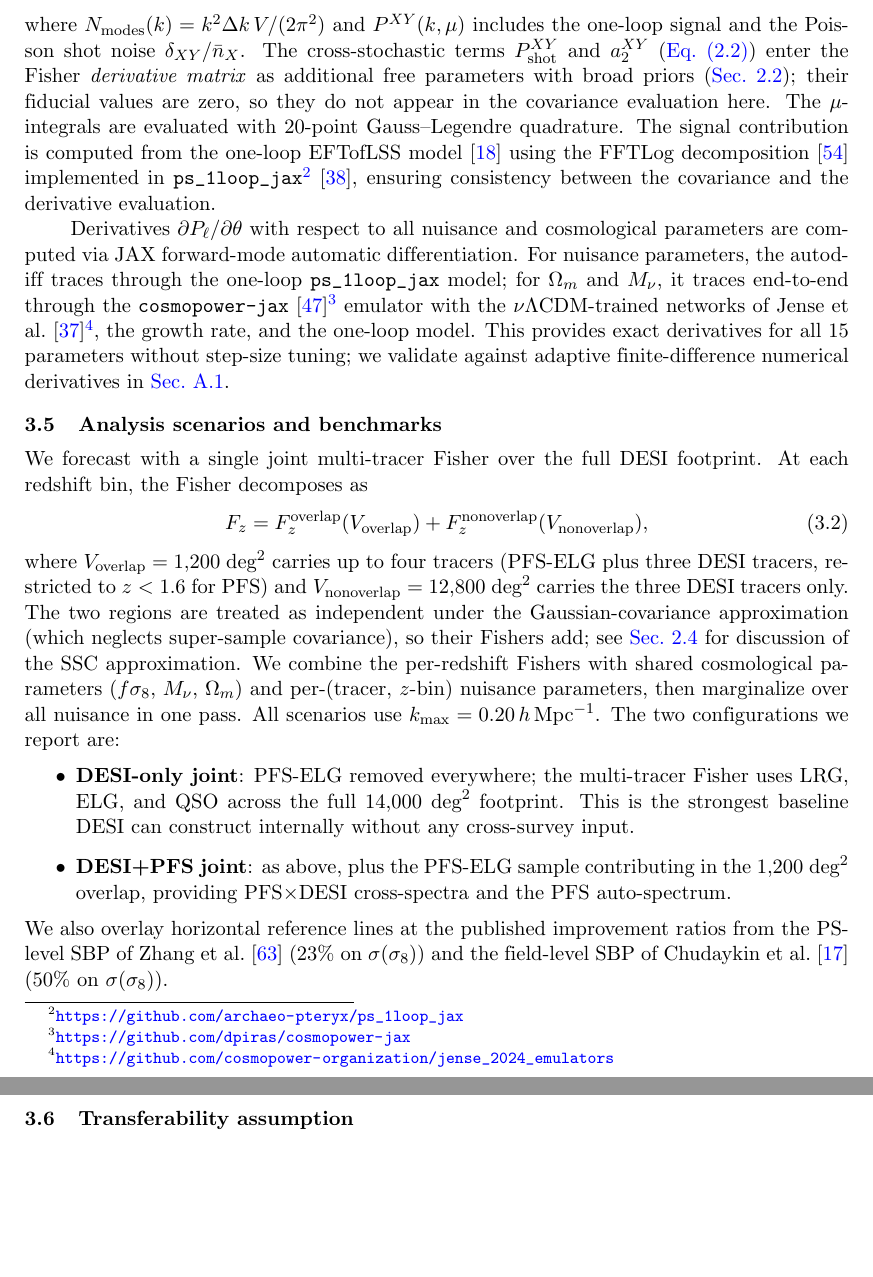
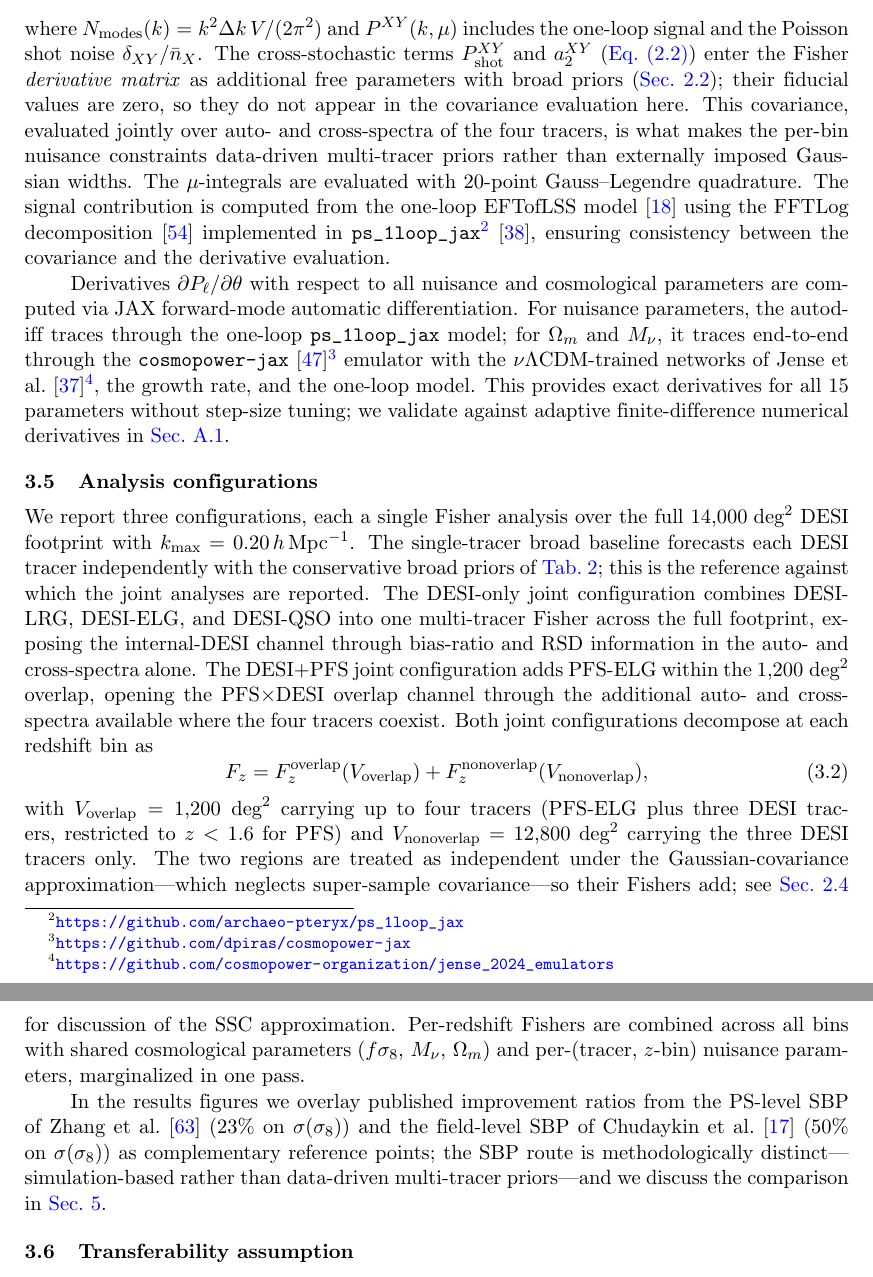
Before and after one commit to MinhMPA/PFSxDESI-multi-fish, a LaTeX document (paper/PFSxDESI-multi-fish.tex): two parts of pages 9 and 10 of 26, joined at a grey line, cut so that both start at the same text, the shorter picture padded with empty space. Compiled offline with pdfLaTeX; a missing bibliography style is replaced by a similar one.

Commit message:
revise §3 Setup: add broad single-tracer scenario, fold itemize into prose, canonical channel phrasing
Edits applied (per audit + synthesis):
  - §3 intro (L484-488): replaced overlap-centric topic sentence with
    joint-Fisher framing introducing the internal-DESI and
    PFS×DESI overlap channels.
  - §3.4 (after covariance equation): inserted one sentence anchoring
    the canonical "data-driven multi-tracer priors" noun phrase to the
    multi-tracer covariance.
  - §3.5 subsection title: "Analysis scenarios and benchmarks" →
    "Analysis configurations".
  - §3.5 body: replaced itemize block with flowing prose naming all
    three configurations (single-tracer broad baseline, DESI-only joint,
    DESI+PFS joint), explicitly setting up the (a)→(b)→(c) chain that
    §4 results reference.
  - §3.5 SBP-overlay sentence: reframed as complementary reference
    points (simulation-based vs. data-driven multi-tracer priors)
    rather than benchmarks.

Ref: docs/superpowers/plans/2026-05-05-audits/00-synthesis.md

```diff
--- a/paper/PFSxDESI-multi-fish.tex
+++ b/paper/PFSxDESI-multi-fish.tex
@@ -657,6 +661,10 @@ shot noise \(\delta_{XY}/\nbar_X\). The cross-stochastic terms
 Fisher \emph{derivative matrix} as additional free parameters
 with broad priors (\cref{sec:cross_power}); their fiducial values
 are zero, so they do not appear in the covariance evaluation here.
+This covariance, evaluated jointly over auto- and cross-spectra of
+the four tracers, is what makes the per-bin nuisance constraints
+data-driven multi-tracer priors rather than externally imposed
+Gaussian widths.
 The \(\mu\)-integrals are evaluated with 20-point Gauss--Legendre
 quadrature. The signal contribution is computed from the one-loop
 EFTofLSS model~\cite{Chudaykin:2020aoj} using the FFTLog
@@ -684,46 +692,46 @@ adaptive finite-difference numerical derivatives in
 \cref{app:derivatives}.
 
 
-\subsection{Analysis scenarios and benchmarks}
+\subsection{Analysis configurations}
 \label{sec:scenarios}
 
-We forecast with a single joint multi-tracer Fisher
-over the full DESI footprint. At each redshift bin, the
-Fisher decomposes as
+We report three configurations, each a single Fisher analysis over
+the full \(14{,}000\;\text{deg}^2\) DESI footprint with
+\(\kmax=0.20\iMpch\). The single-tracer broad baseline forecasts
+each DESI tracer independently with the conservative broad priors of
+\cref{tab:eft_params}; this is the reference against which the joint
+analyses are reported. The DESI-only joint configuration combines
+DESI-LRG, DESI-ELG, and DESI-QSO into one multi-tracer Fisher across
+the full footprint, exposing the internal-DESI channel through
+bias-ratio and RSD information in the auto- and cross-spectra alone.
+The DESI+PFS joint configuration adds PFS-ELG within the
+\(1{,}200\;\text{deg}^2\) overlap, opening the PFS\(\times\)DESI
+overlap channel through the additional auto- and cross-spectra
+available where the four tracers coexist. Both joint configurations
+decompose at each redshift bin as
 \be
 \label{eq:volume_partition}
 F_z = F_z^{\rm overlap}(V_{\rm overlap})
     + F_z^{\rm nonoverlap}(V_{\rm nonoverlap}),
 \ee
-where \(V_{\rm overlap}=1{,}200\;\text{deg}^2\) carries up to four
-tracers (PFS-ELG plus three DESI tracers, restricted to
-\(z<1.6\) for PFS) and
-\(V_{\rm nonoverlap}=12{,}800\;\text{deg}^2\) carries the three
-DESI tracers only. The two regions are treated as independent
-under the Gaussian-covariance approximation (which neglects
-super-sample covariance), so their Fishers add; see
+with \(V_{\rm overlap}=1{,}200\;\text{deg}^2\) carrying up to four
+tracers (PFS-ELG plus three DESI tracers, restricted to \(z<1.6\) for
+PFS) and \(V_{\rm nonoverlap}=12{,}800\;\text{deg}^2\) carrying the
+three DESI tracers only. The two regions are treated as independent
+under the Gaussian-covariance approximation---which neglects
+super-sample covariance---so their Fishers add; see
 \cref{sec:joint_fisher} for discussion of the SSC approximation.
-We combine the per-redshift Fishers with shared cosmological
-parameters \((f\se,\,\Mnu,\,\Om)\) and per-(tracer, \(z\)-bin)
-nuisance parameters, then marginalize over all nuisance in one
-pass. All scenarios use \(\kmax=0.20\iMpch\). The two
-configurations we report are:
-\begin{itemize}
-\item \textbf{DESI-only joint}: PFS-ELG removed everywhere; the
-  multi-tracer Fisher uses LRG, ELG, and QSO across the full
-  \(14{,}000\;\text{deg}^2\) footprint. This is the strongest
-  baseline DESI can construct internally without any cross-survey
-  input.
-\item \textbf{DESI+PFS joint}: as above, plus the
-  PFS-ELG sample contributing in the \(1{,}200\;\text{deg}^2\)
-  overlap, providing PFS\(\times\)DESI cross-spectra and the
-  PFS auto-spectrum.
-\end{itemize}
-We also overlay horizontal reference lines at the published
-improvement ratios from the PS-level SBP of Zhang et al.\
-\cite{DESI:2025wzd} (23\% on \(\sigma(\se)\)) and the field-level
-SBP of Chudaykin et al.\ \cite{Chudaykin:2026nls} (50\% on
-\(\sigma(\se)\)).
+Per-redshift Fishers are combined across all bins with shared
+cosmological parameters \((f\se,\,\Mnu,\,\Om)\) and per-(tracer,
+\(z\)-bin) nuisance parameters, marginalized in one pass.
+
+In the results figures we overlay published improvement ratios from
+the PS-level SBP of Zhang et al.\ \cite{DESI:2025wzd} (23\% on
+\(\sigma(\se)\)) and the field-level SBP of Chudaykin et al.\
+\cite{Chudaykin:2026nls} (50\% on \(\sigma(\se)\)) as complementary
+reference points; the SBP route is methodologically
+distinct---simulation-based rather than data-driven multi-tracer
+priors---and we discuss the comparison in \cref{sec:discussion}.
 
 
 \subsection{Transferability assumption}
```
Also changed, not shown: paper/PFSxDESI-multi-fish.tex (14 more changed lines).
